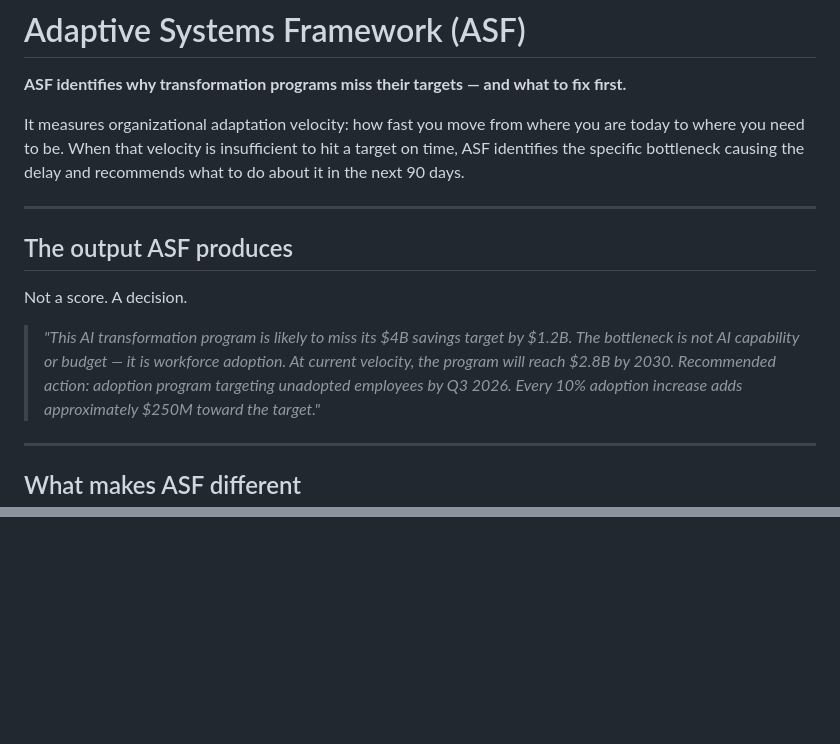
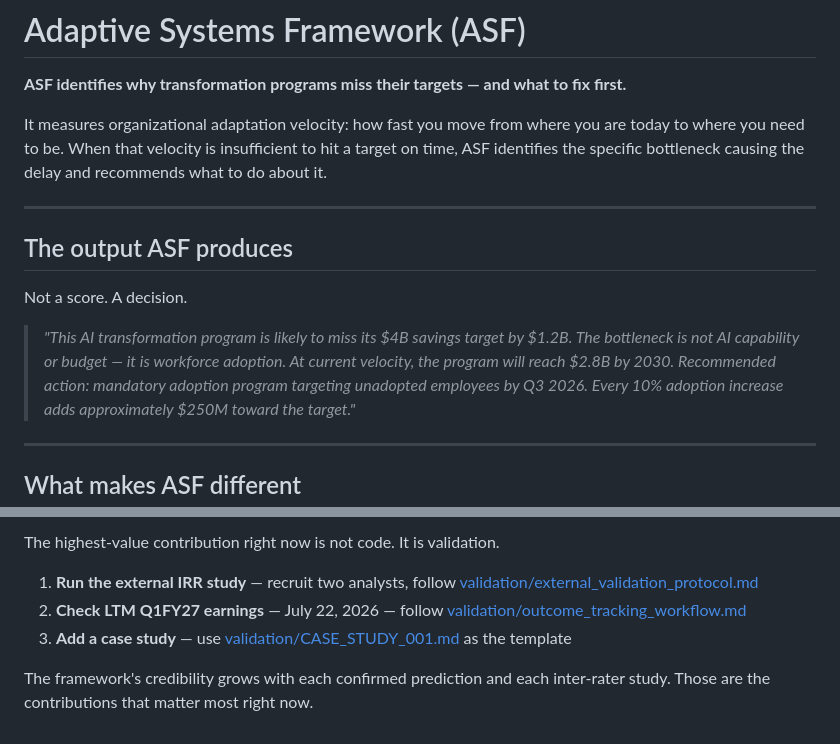
Before and after one commit to hdannabo/adaptive-systems-framework, a Markdown page: README.md, 2 parts joined by grey strips. GitHub-like rendering; blank space fills up the shorter version.

```diff
--- a/README.md
+++ b/README.md
@@ -2,7 +2,7 @@
 
 **ASF identifies why transformation programs miss their targets — and what to fix first.**
 
-It measures organizational adaptation velocity: how fast you move from where you are today to where you need to be. When that velocity is insufficient to hit a target on time, ASF identifies the specific bottleneck causing the delay and recommends what to do about it in the next 90 days.
+It measures organizational adaptation velocity: how fast you move from where you are today to where you need to be. When that velocity is insufficient to hit a target on time, ASF identifies the specific bottleneck causing the delay and recommends what to do about it.
 
 ---
 
@@ -13,7 +13,7 @@ Not a score. A decision.
 > *"This AI transformation program is likely to miss its $4B savings target by $1.2B.
 > The bottleneck is not AI capability or budget — it is workforce adoption.
 > At current velocity, the program will reach $2.8B by 2030.
-> Recommended action: adoption program targeting unadopted employees by Q3 2026.
+> Recommended action: mandatory adoption program targeting unadopted employees by Q3 2026.
 > Every 10% adoption increase adds approximately $250M toward the target."*
 
 ---
@@ -172,0 +194,7 @@ https://github.com/hdannabo/adaptive-systems-framework
+The highest-value contribution right now is not code. It is validation.
+
+1. **Run the external IRR study** — recruit two analysts, follow [validation/external_validation_protocol.md](validation/external_validation_protocol.md)
+2. **Check LTM Q1FY27 earnings** — July 22, 2026 — follow [validation/outcome_tracking_workflow.md](validation/outcome_tracking_workflow.md)
+3. **Add a case study** — use [validation/CASE_STUDY_001.md](validation/CASE_STUDY_001.md) as the template
+
+The framework's credibility grows with each confirmed prediction and each inter-rater study. Those are the contributions that matter most right now.
```
Also changed, not shown: other parts of README.md (+99 -78 lines).
